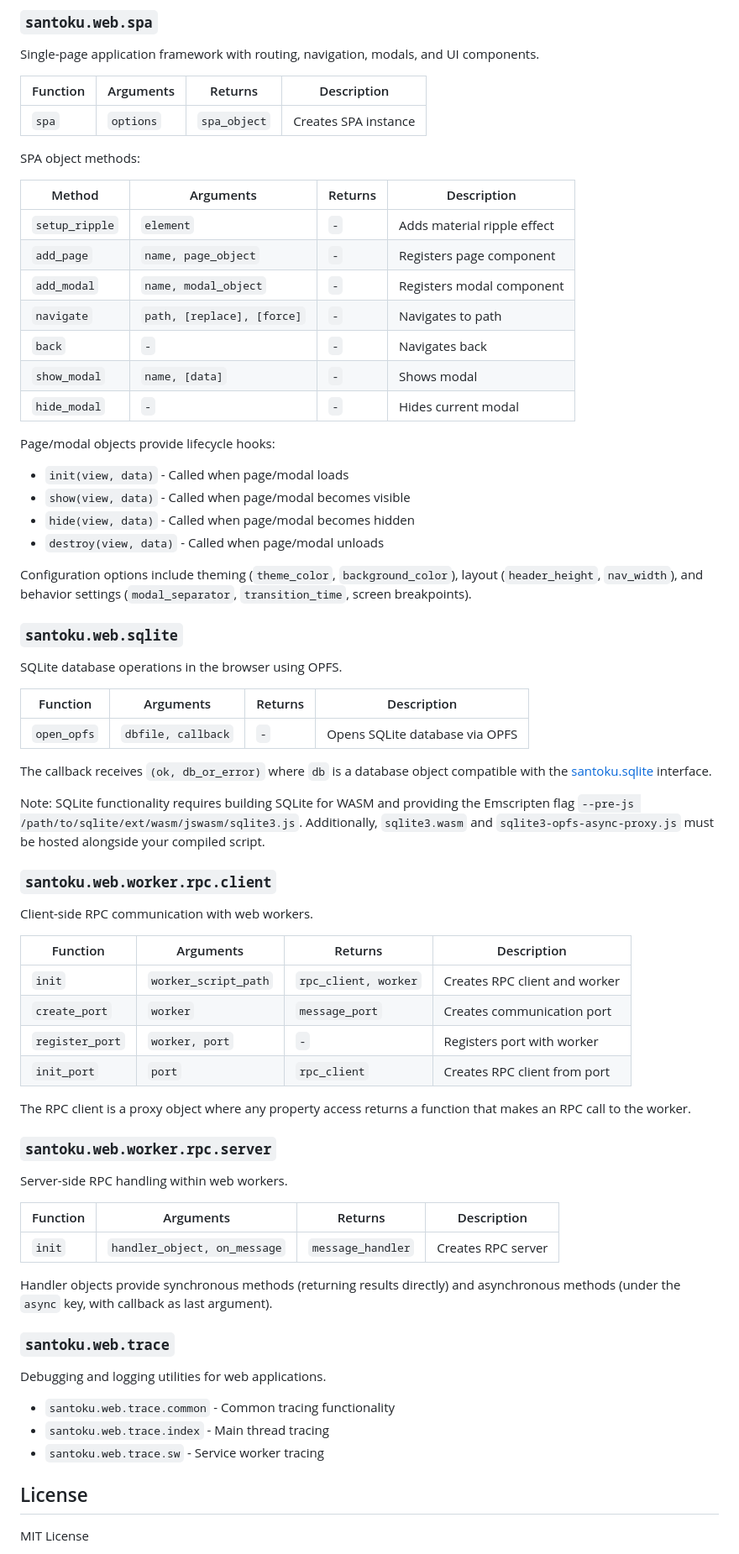
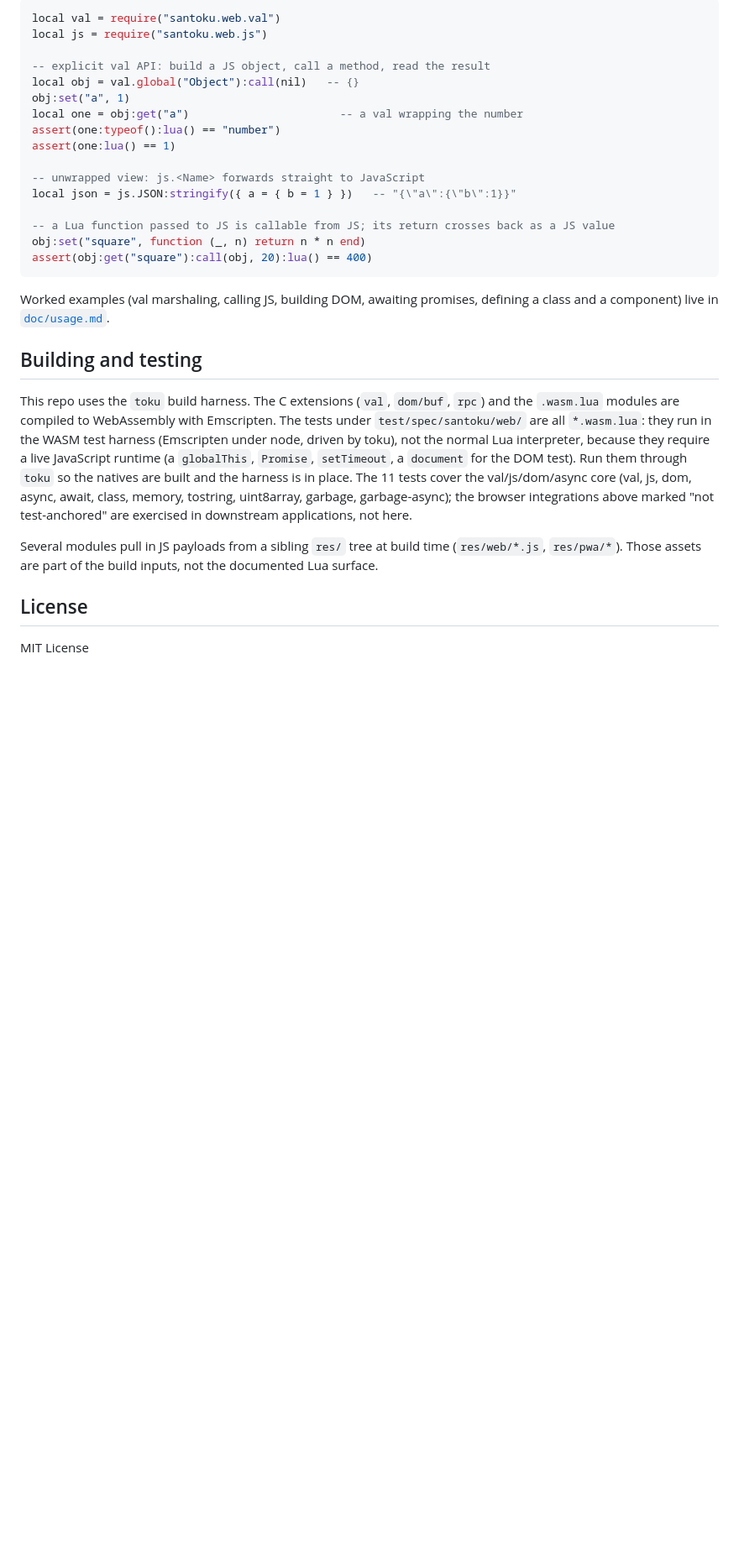
Before and after one commit to birchpointswe/lua-santoku-web, a Markdown page: README.md, the part around one of its changes. Shown at 84% size. Rendered like a GitHub page; blank space fills up the shorter version.

````diff
--- a/README.md
+++ b/README.md
@@ -90,69 +94,40 @@ Template attributes for `populate`:
 
-### `santoku.web.spa`
-Single-page application framework with routing, navigation, modals, and UI components.
+```lua
+local val = require("santoku.web.val")
+local js = require("santoku.web.js")
 
-| Function | Arguments | Returns | Description |
-|----------|-----------|---------|-------------|
-| `spa` | `options` | `spa_object` | Creates SPA instance |
+-- explicit val API: build a JS object, call a method, read the result
+local obj = val.global("Object"):call(nil)   -- {}
+obj:set("a", 1)
+local one = obj:get("a")                       -- a val wrapping the number
+assert(one:typeof():lua() == "number")
+assert(one:lua() == 1)
 
-SPA object methods:
+-- unwrapped view: js.<Name> forwards straight to JavaScript
+local json = js.JSON:stringify({ a = { b = 1 } })   -- "{\"a\":{\"b\":1}}"
 
-| Method | Arguments | Returns | Description |
-|--------|-----------|---------|-------------|
-| `setup_ripple` | `element` | `-` | Adds material ripple effect |
-| `add_page` | `name, page_object` | `-` | Registers page component |
-| `add_modal` | `name, modal_object` | `-` | Registers modal component |
-| `navigate` | `path, [replace], [force]` | `-` | Navigates to path |
-| `back` | `-` | `-` | Navigates back |
-| `show_modal` | `name, [data]` | `-` | Shows modal |
-| `hide_modal` | `-` | `-` | Hides current modal |
+-- a Lua function passed to JS is callable from JS; its return crosses back as a JS value
+obj:set("square", function (_, n) return n * n end)
+assert(obj:get("square"):call(obj, 20):lua() == 400)
+```
 
-Page/modal objects provide lifecycle hooks:
-- `init(view, data)` - Called when page/modal loads
-- `show(view, data)` - Called when page/modal becomes visible
-- `hide(view, data)` - Called when page/modal becomes hidden
-- `destroy(view, data)` - Called when page/modal unloads
+Worked examples (val marshaling, calling JS, building DOM, awaiting promises, defining a
+class and a component) live in [`doc/usage.md`](doc/usage.md).
 
-Configuration options include theming (`theme_color`, `background_color`), layout (`header_height`, `nav_width`), and behavior settings (`modal_separator`, `transition_time`, screen breakpoints).
+## Building and testing
 
-### `santoku.web.sqlite`
-SQLite database operations in the browser using OPFS.
+This repo uses the `toku` build harness. The C extensions (`val`, `dom/buf`, `rpc`) and the
+`.wasm.lua` modules are compiled to WebAssembly with Emscripten. The tests under
+`test/spec/santoku/web/` are all `*.wasm.lua`: they run in the WASM test harness (Emscripten
+under node, driven by toku), not the normal Lua interpreter, because they require a live
+JavaScript runtime (a `globalThis`, `Promise`, `setTimeout`, a `document` for the DOM test).
+Run them through `toku` so the natives are built and the harness is in place. The 11 tests
+cover the val/js/dom/async core (val, js, dom, async, await, class, memory, tostring,
+uint8array, garbage, garbage-async); the browser integrations above marked "not
+test-anchored" are exercised in downstream applications, not here.
 
-| Function | Arguments | Returns | Description |
-|----------|-----------|---------|-------------|
-| `open_opfs` | `dbfile, callback` | `-` | Opens SQLite database via OPFS |
-
-The callback receives `(ok, db_or_error)` where `db` is a database object compatible with the [santoku.sqlite](https://github.com/birchpointswe/lua-santoku-sqlite) interface.
-
-Note: SQLite functionality requires building SQLite for WASM and providing the Emscripten flag `--pre-js /path/to/sqlite/ext/wasm/jswasm/sqlite3.js`. Additionally, `sqlite3.wasm` and `sqlite3-opfs-async-proxy.js` must be hosted alongside your compiled script.
-
-### `santoku.web.worker.rpc.client`
-Client-side RPC communication with web workers.
-
-| Function | Arguments | Returns | Description |
-|----------|-----------|---------|-------------|
-| `init` | `worker_script_path` | `rpc_client, worker` | Creates RPC client and worker |
-| `create_port` | `worker` | `message_port` | Creates communication port |
-| `register_port` | `worker, port` | `-` | Registers port with worker |
-| `init_port` | `port` | `rpc_client` | Creates RPC client from port |
-
-The RPC client is a proxy object where any property access returns a function that makes an RPC call to the worker.
-
-### `santoku.web.worker.rpc.server`
-Server-side RPC handling within web workers.
-
-| Function | Arguments | Returns | Description |
-|----------|-----------|---------|-------------|
-| `init` | `handler_object, on_message` | `message_handler` | Creates RPC server |
-
-Handler objects provide synchronous methods (returning results directly) and asynchronous methods (under the `async` key, with callback as last argument).
-
-### `santoku.web.trace`
-Debugging and logging utilities for web applications.
-
-- `santoku.web.trace.common` - Common tracing functionality
-- `santoku.web.trace.index` - Main thread tracing
-- `santoku.web.trace.sw` - Service worker tracing
+Several modules pull in JS payloads from a sibling `res/` tree at build time (`res/web/*.js`,
+`res/pwa/*`). Those assets are part of the build inputs, not the documented Lua surface.
 
 ## License
 
````
Also changed, not shown: other parts of README.md (+78 -74 lines).
